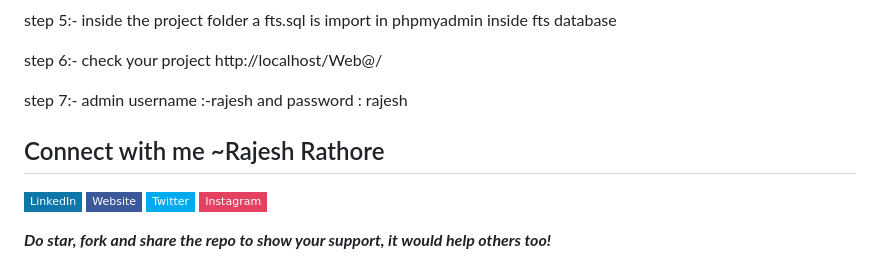
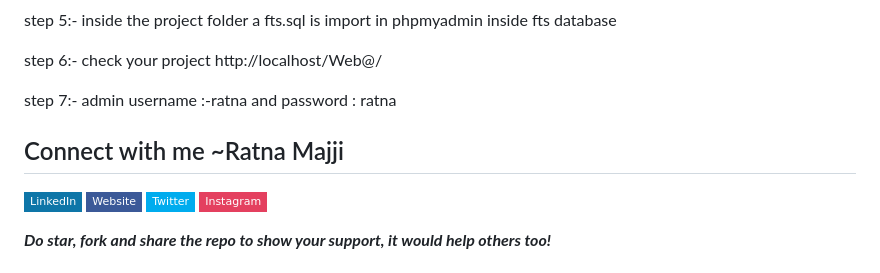
Before and after one commit to RatnaMajji/Ecommerce-Website-DBMS-Project, a Markdown page: README.md, the part around the change. Drawn GitHub-style; badges without logos.

```diff
--- a/README.md
+++ b/README.md
@@ -37,10 +37,10 @@ step 5:- inside the project folder a fts.sql is import in phpmyadmin inside fts
 
 step 6:- check your project http://localhost/Web@/
 
-step 7:- admin username :-rajesh and password : rajesh
+step 7:- admin username :-ratna and password : ratna
 
 
-## Connect with me ~Rajesh Rathore
+## Connect with me ~Ratna Majji
 
 [![Linkedin Badge](https://img.shields.io/badge/-LinkedIn-0e76a8?style=flat-square&logo=Linkedin&logoColor=white)](https://www.linkedin.com/in/rajesh-rathore-0501/)
 [![Website Badge](https://img.shields.io/badge/Website-3b5998?style=flat-square&logo=google-chrome&logoColor=white)](https://linktr.ee/rajesh_rathore)
```
